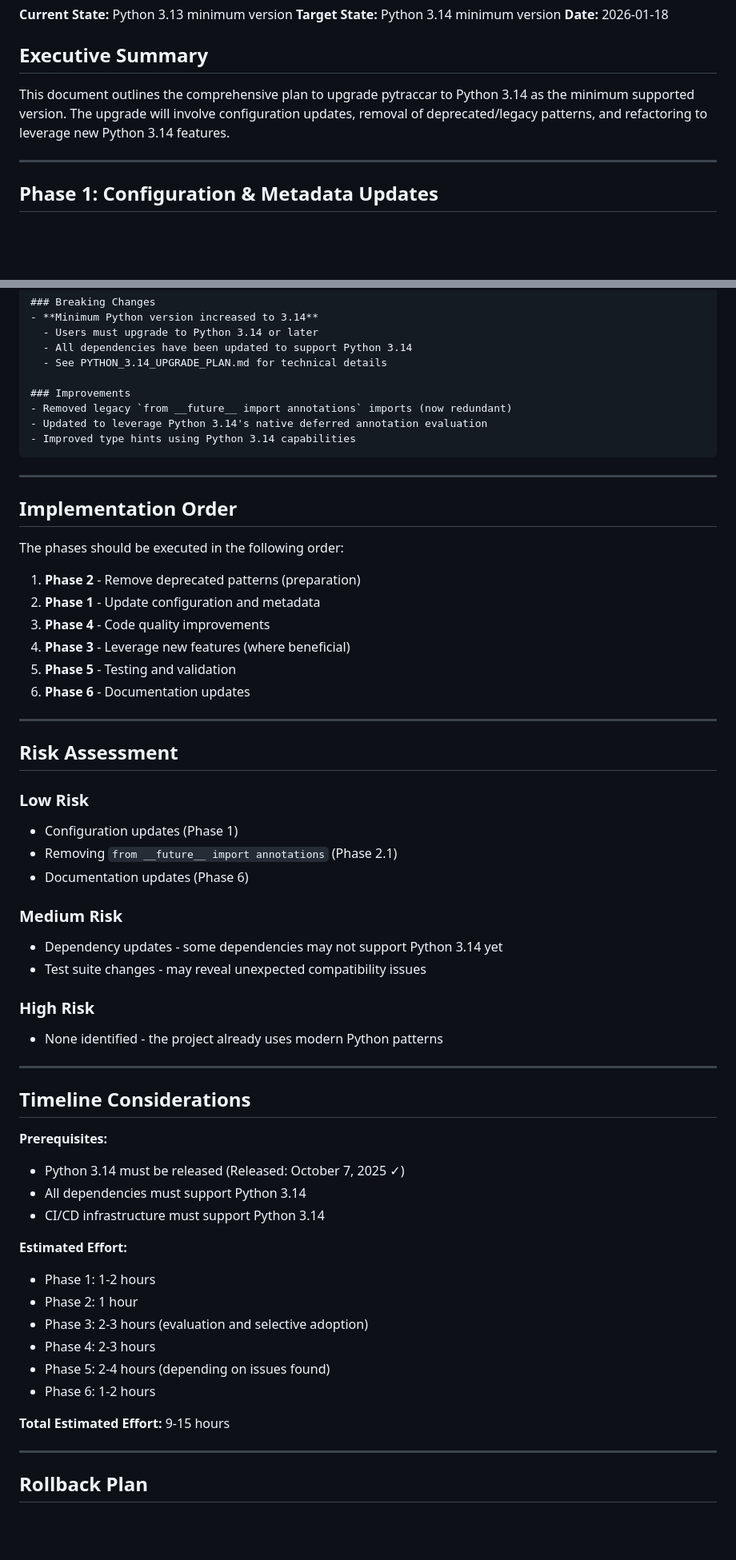
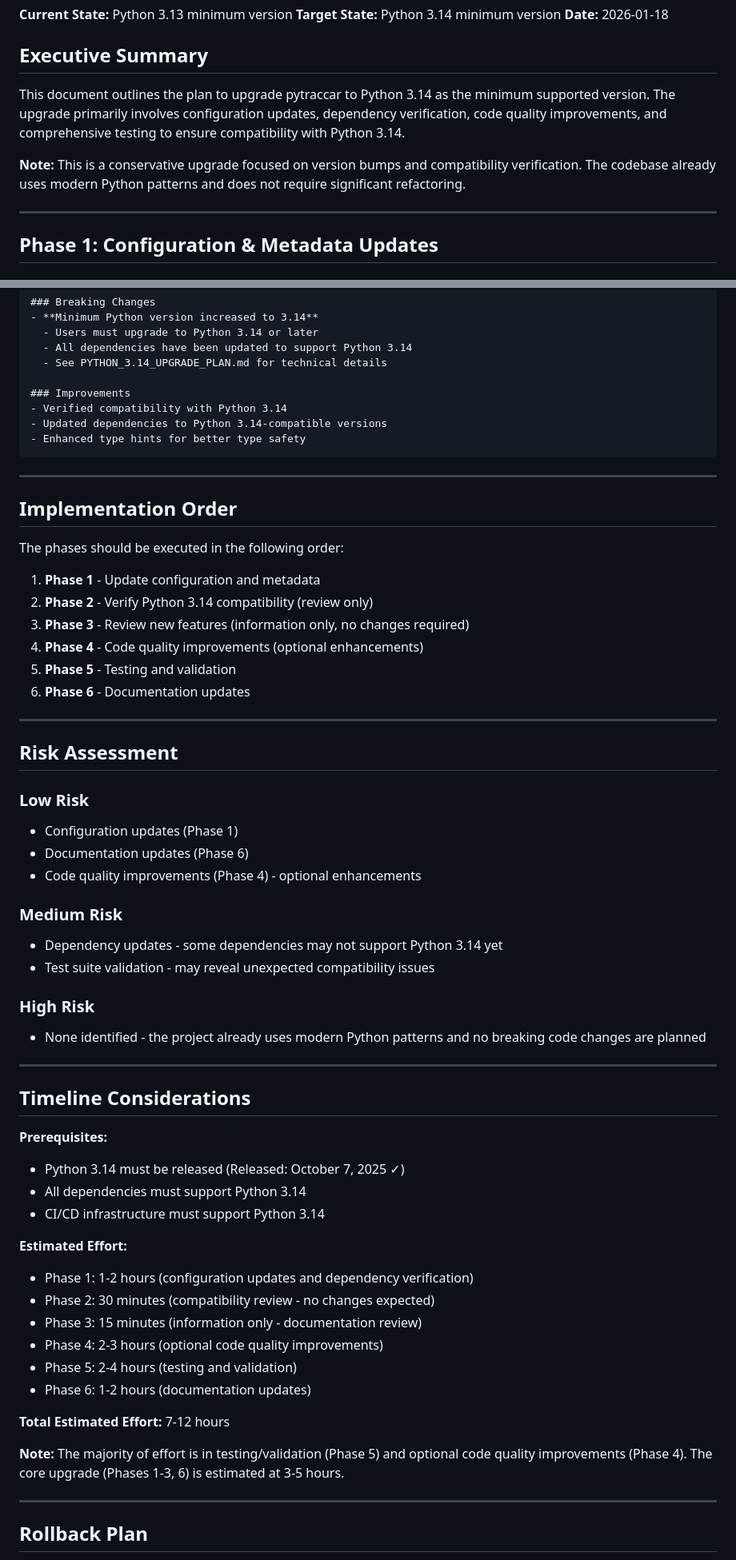
Before and after one commit to ludeeus/pytraccar, a Markdown page: PYTHON_3.14_UPGRADE_PLAN.md, 2 parts joined by grey strips. Shown at 80% size. GitHub-like rendering; blank space fills up the shorter version.

````diff
--- a/PYTHON_3.14_UPGRADE_PLAN.md
+++ b/PYTHON_3.14_UPGRADE_PLAN.md
@@ -6,7 +6,9 @@
 
 ## Executive Summary
 
-This document outlines the comprehensive plan to upgrade pytraccar to Python 3.14 as the minimum supported version. The upgrade will involve configuration updates, removal of deprecated/legacy patterns, and refactoring to leverage new Python 3.14 features.
+This document outlines the plan to upgrade pytraccar to Python 3.14 as the minimum supported version. The upgrade primarily involves configuration updates, dependency verification, code quality improvements, and comprehensive testing to ensure compatibility with Python 3.14.
+
+**Note:** This is a conservative upgrade focused on version bumps and compatibility verification. The codebase already uses modern Python patterns and does not require significant refactoring.
 
 ---
 
@@ -322,9 +285,9 @@ async with aiohttp.ClientSession(
   - See PYTHON_3.14_UPGRADE_PLAN.md for technical details
 
 ### Improvements
-- Removed legacy `from __future__ import annotations` imports (now redundant)
-- Updated to leverage Python 3.14's native deferred annotation evaluation
-- Improved type hints using Python 3.14 capabilities
+- Verified compatibility with Python 3.14
+- Updated dependencies to Python 3.14-compatible versions
+- Enhanced type hints for better type safety
 ```
 
 ---
@@ -333,10 +296,10 @@ async with aiohttp.ClientSession(
 
 The phases should be executed in the following order:
 
-1. **Phase 2** - Remove deprecated patterns (preparation)
-2. **Phase 1** - Update configuration and metadata
-3. **Phase 4** - Code quality improvements
-4. **Phase 3** - Leverage new features (where beneficial)
+1. **Phase 1** - Update configuration and metadata
+2. **Phase 2** - Verify Python 3.14 compatibility (review only)
+3. **Phase 3** - Review new features (information only, no changes required)
+4. **Phase 4** - Code quality improvements (optional enhancements)
 5. **Phase 5** - Testing and validation
 6. **Phase 6** - Documentation updates
 
@@ -346,15 +309,15 @@ The phases should be executed in the following order:
 
 ### Low Risk
 - Configuration updates (Phase 1)
-- Removing `from __future__ import annotations` (Phase 2.1)
 - Documentation updates (Phase 6)
+- Code quality improvements (Phase 4) - optional enhancements
 
 ### Medium Risk
 - Dependency updates - some dependencies may not support Python 3.14 yet
-- Test suite changes - may reveal unexpected compatibility issues
+- Test suite validation - may reveal unexpected compatibility issues
 
 ### High Risk
-- None identified - the project already uses modern Python patterns
+- None identified - the project already uses modern Python patterns and no breaking code changes are planned
 
 ---
 
@@ -366,14 +329,16 @@ The phases should be executed in the following order:
 - CI/CD infrastructure must support Python 3.14
 
 **Estimated Effort:**
-- Phase 1: 1-2 hours
-- Phase 2: 1 hour
-- Phase 3: 2-3 hours (evaluation and selective adoption)
-- Phase 4: 2-3 hours
-- Phase 5: 2-4 hours (depending on issues found)
-- Phase 6: 1-2 hours
+- Phase 1: 1-2 hours (configuration updates and dependency verification)
+- Phase 2: 30 minutes (compatibility review - no changes expected)
+- Phase 3: 15 minutes (information only - documentation review)
+- Phase 4: 2-3 hours (optional code quality improvements)
+- Phase 5: 2-4 hours (testing and validation)
+- Phase 6: 1-2 hours (documentation updates)
 
-**Total Estimated Effort:** 9-15 hours
+**Total Estimated Effort:** 7-12 hours
+
+**Note:** The majority of effort is in testing/validation (Phase 5) and optional code quality improvements (Phase 4). The core upgrade (Phases 1-3, 6) is estimated at 3-5 hours.
 
 ---
 
````
Also changed, not shown: other parts of PYTHON_3.14_UPGRADE_PLAN.md (+37 -83 lines).
